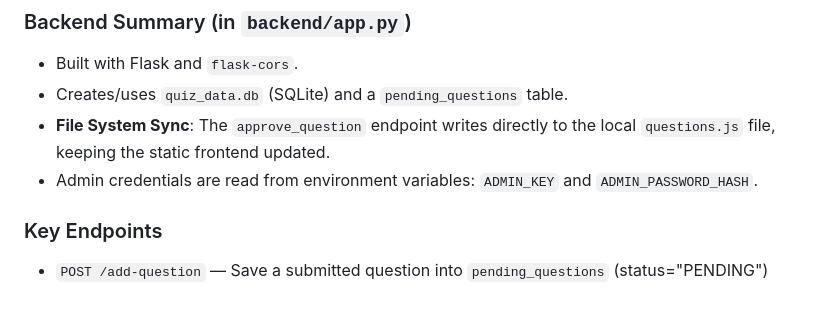
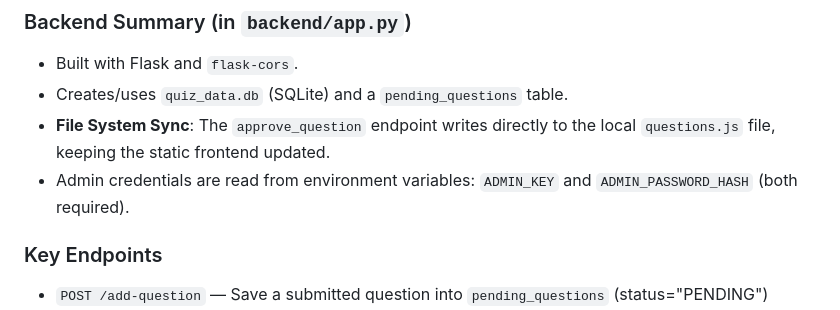
Before and after one commit to fwesh001/Bible-Quiz, a Markdown page: README.md, the part around the change. Rendered like a GitHub page.

Commit message:
docs: clarify admin credential requirements in README

```diff
--- a/README.md
+++ b/README.md
@@ -95,7 +95,7 @@ Quick notes for the admin UI:
 - Built with Flask and `flask-cors`.
 - Creates/uses `quiz_data.db` (SQLite) and a `pending_questions` table.
 - **File System Sync**: The `approve_question` endpoint writes directly to the local `questions.js` file, keeping the static frontend updated.
-- Admin credentials are read from environment variables: `ADMIN_KEY` and `ADMIN_PASSWORD_HASH`.
+- Admin credentials are read from environment variables: `ADMIN_KEY` and `ADMIN_PASSWORD_HASH` (both required).
 
 ### Key Endpoints
 
```
